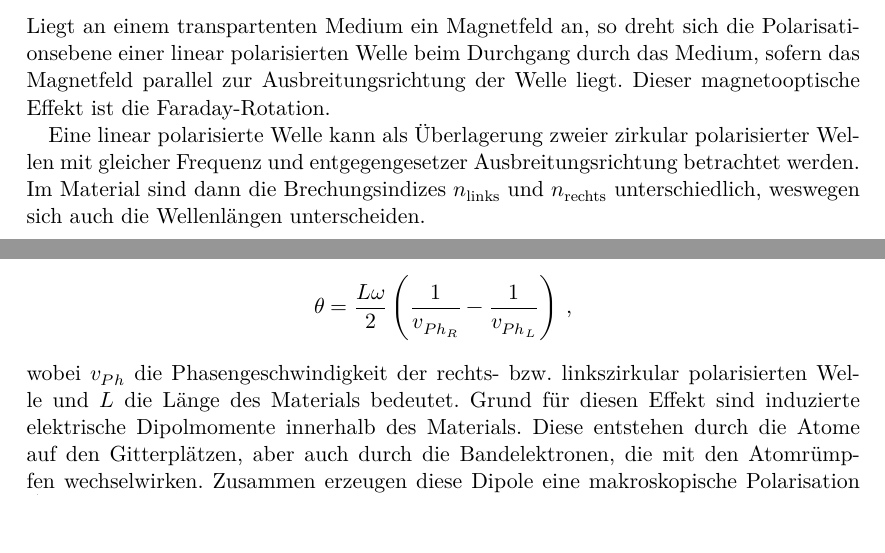
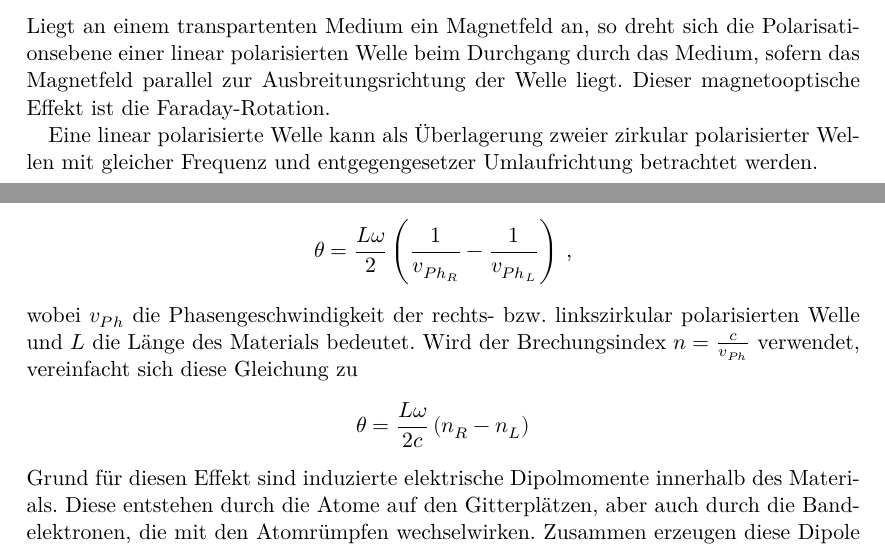
Before and after one commit to katrinbls/FP, a LaTeX document (V46/main.tex): two parts of pages 3 and 4 of 13, joined at a grey line, cut so that both start at the same text, the shorter picture padded with empty space. Compiled offline with XeLaTeX.

Commit message:
fertig :)

```diff
--- a/V46/main.tex
+++ b/V46/main.tex
@@ -59,8 +59,7 @@ sich die Polarisationsebene einer linear polarisierten Welle beim Durchgang durc
 parallel zur Ausbreitungsrichtung der Welle liegt. Dieser magnetooptische Effekt ist die Faraday-Rotation.
 
 Eine linear polarisierte Welle kann als Überlagerung zweier zirkular polarisierter Wellen mit gleicher Frequenz
-und entgegengesetzer Ausbreitungsrichtung betrachtet werden. Im Material sind dann die Brechungsindizes $n_\text{links}$
-und $n_\text{rechts}$ unterschiedlich, weswegen sich auch die Wellenlängen unterscheiden.
+und entgegengesetzer Umlaufrichtung betrachtet werden.
 \FloatBarrier
 \begin{figure}[h]
     \centering
@@ -86,10 +85,10 @@ Mit einigen Umformungen folgt für den Drehwinkel
 \end{equation*}
 wobei $v_{Ph}$ die Phasengeschwindigkeit der rechts- bzw. linkszirkular polarisierten Welle und $L$ die Länge des Materials
 bedeutet.
-%Wird der Brechungsindex $n = \frac{c}{v_{PH}}$ verwendet, vereinfacht sich diese Gleichung zu
-%\begin{equation*}
-%    \theta = \frac{L \omega}{2 c} \left(n_R - n_L\right)
-%\end{equation*}
+Wird der Brechungsindex $n = \frac{c}{v_{Ph}}$ verwendet, vereinfacht sich diese Gleichung zu
+\begin{equation*}
+    \theta = \frac{L \omega}{2 c} \left(n_R - n_L\right)
+\end{equation*}
 Grund für diesen Effekt sind induzierte elektrische Dipolmomente innerhalb des Materials. Diese entstehen durch die Atome
 auf den Gitterplätzen, aber auch durch die Bandelektronen, die mit den Atomrümpfen wechselwirken. Zusammen erzeugen diese
 Dipole eine makroskopische Polarisation $\vec{P}$ des Materials. Bei hinreichend kleinem elektrischen Feld gilt für die
```
Also changed, not shown: 1 other file.
